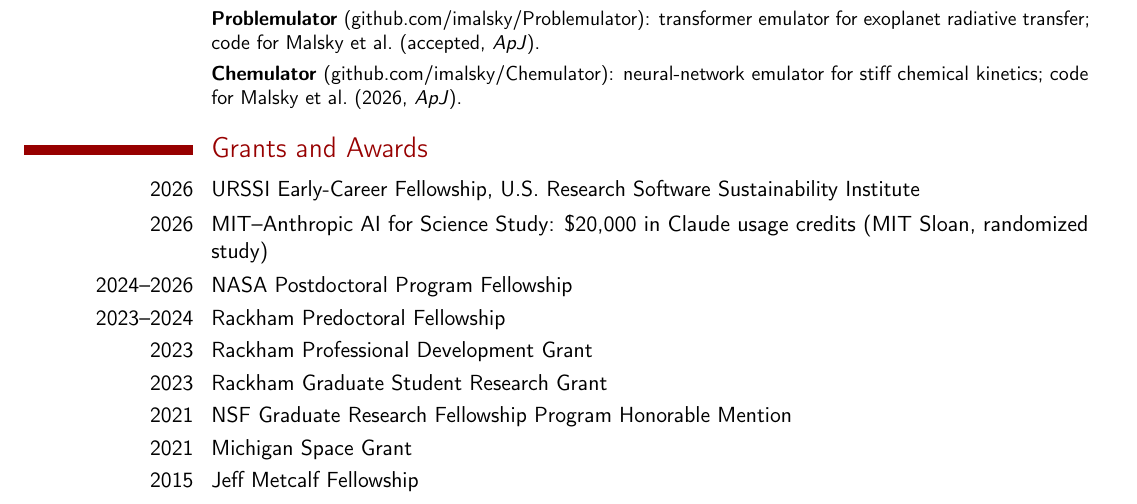
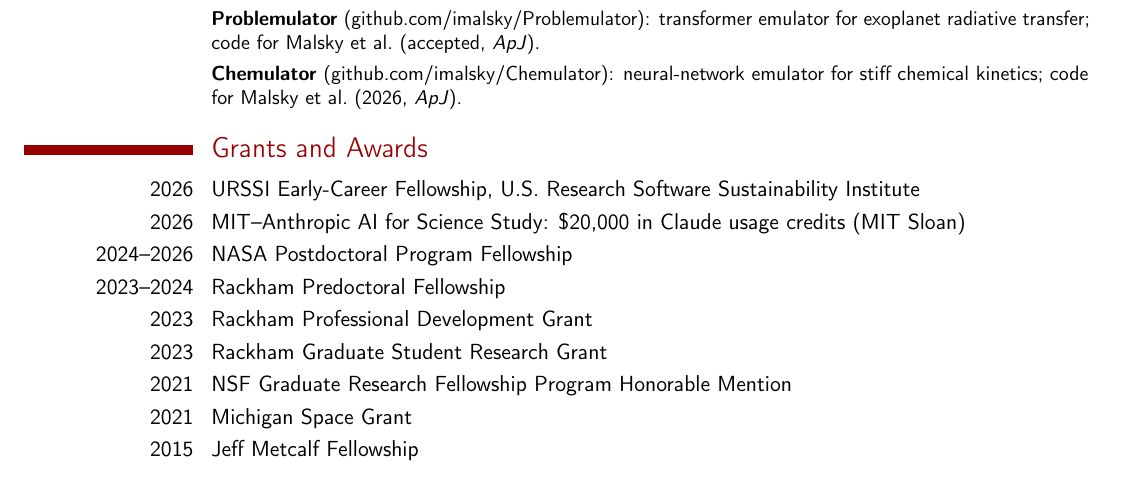
Before and after one commit to imalsky/CV, a LaTeX CV (academic_cv/academic_cv.tex): part of page 1 of 3, cut so that both start at the same text. Compiled offline with pdfLaTeX.

Commit message:
CV: shorten the MIT-Anthropic study credits line to one line
Co-Authored-By: Claude Fable 5.1 <noreply@anthropic.com>

```diff
--- a/academic_cv/academic_cv.tex
+++ b/academic_cv/academic_cv.tex
@@ -67,7 +67,7 @@
 
 \section{Grants and Awards}
 \cvitem{2026}{URSSI Early-Career Fellowship, U.S.\ Research Software Sustainability Institute}
-\cvitem{2026}{MIT--Anthropic AI for Science Study: \$20,000 in Claude usage credits (MIT Sloan, randomized study)}
+\cvitem{2026}{MIT--Anthropic AI for Science Study: \$20,000 in Claude usage credits (MIT Sloan)}
 \cvitem{2024--2026}{NASA Postdoctoral Program Fellowship}
 \cvitem{2023--2024}{Rackham Predoctoral Fellowship}
 \cvitem{2023}{Rackham Professional Development Grant}
```
